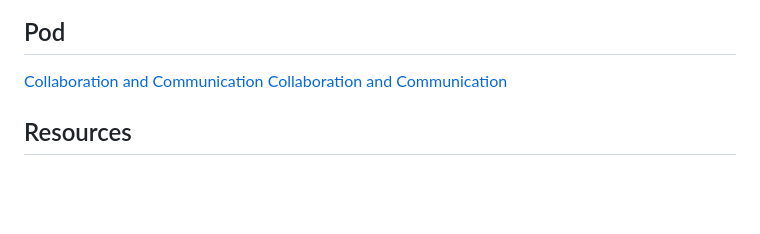
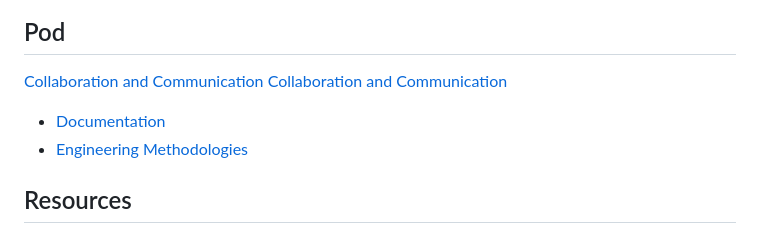
Before and after one commit to VERSO-UVM/ORCA, a Markdown page: README.md, the part around the change. GitHub-like rendering; blank space fills up the shorter version.

```diff
--- a/README.md
+++ b/README.md
@@ -11,6 +11,12 @@ The program will provide UVM students, regardless of college or major, with inno
 ## Pod
 [Collaboration and Communication](https://github.com/VERSO-UVM/ORCA/blob/main/Collaboration%20and%20Communication.md)
 [Collaboration and Communication](./Collaboration%20and%20Communication)
+
+- [Documentation](./Resources/Documentation)
+- [Engineering Methodologies](./Resources/Engineering%20Methodologies)
+
+
+
 ## Resources
 
 - [Collaboration and Communication](https://github.com/VERSO-UVM/ORCA/blob/main/Resources/Collaboration%20and%20Communication.md)
```
